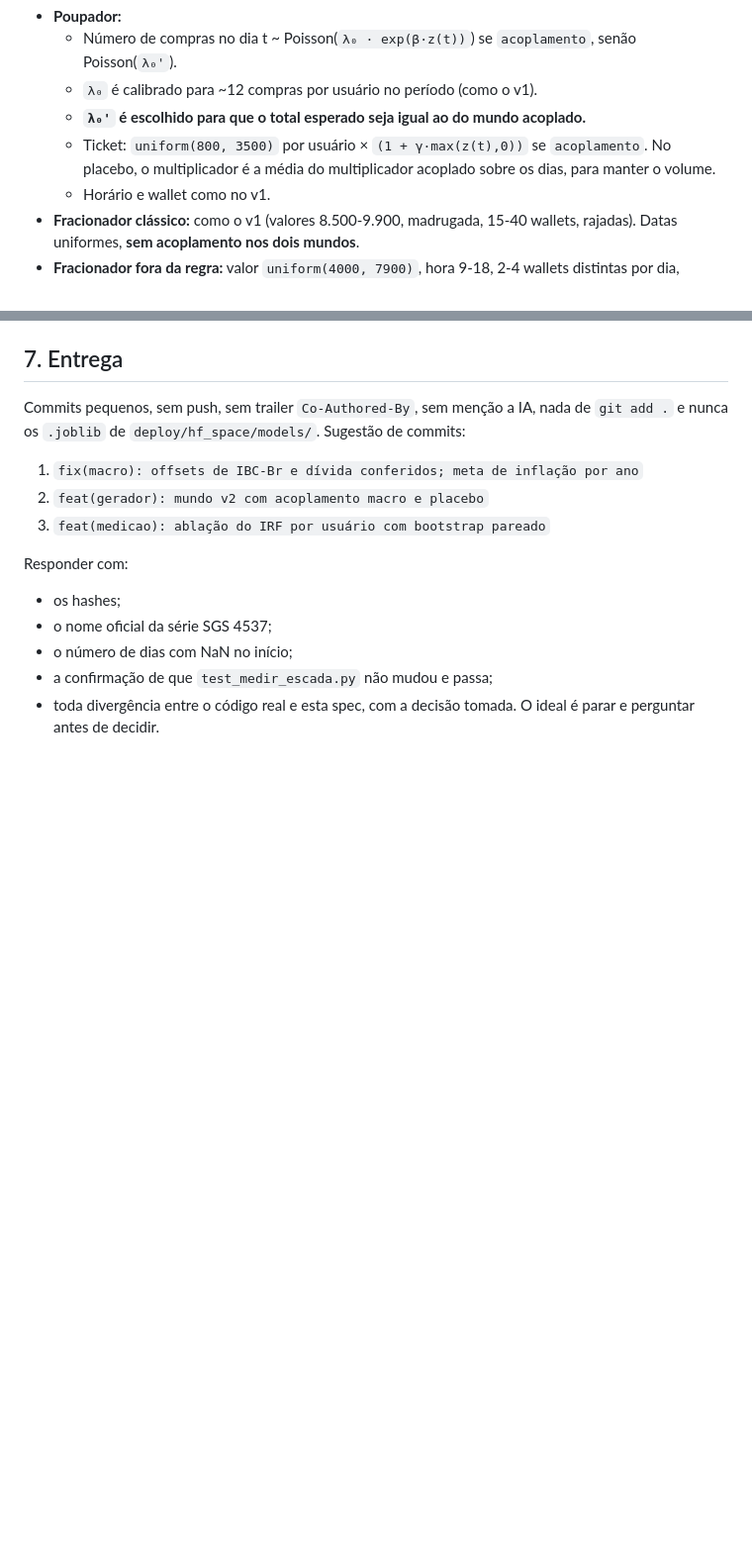
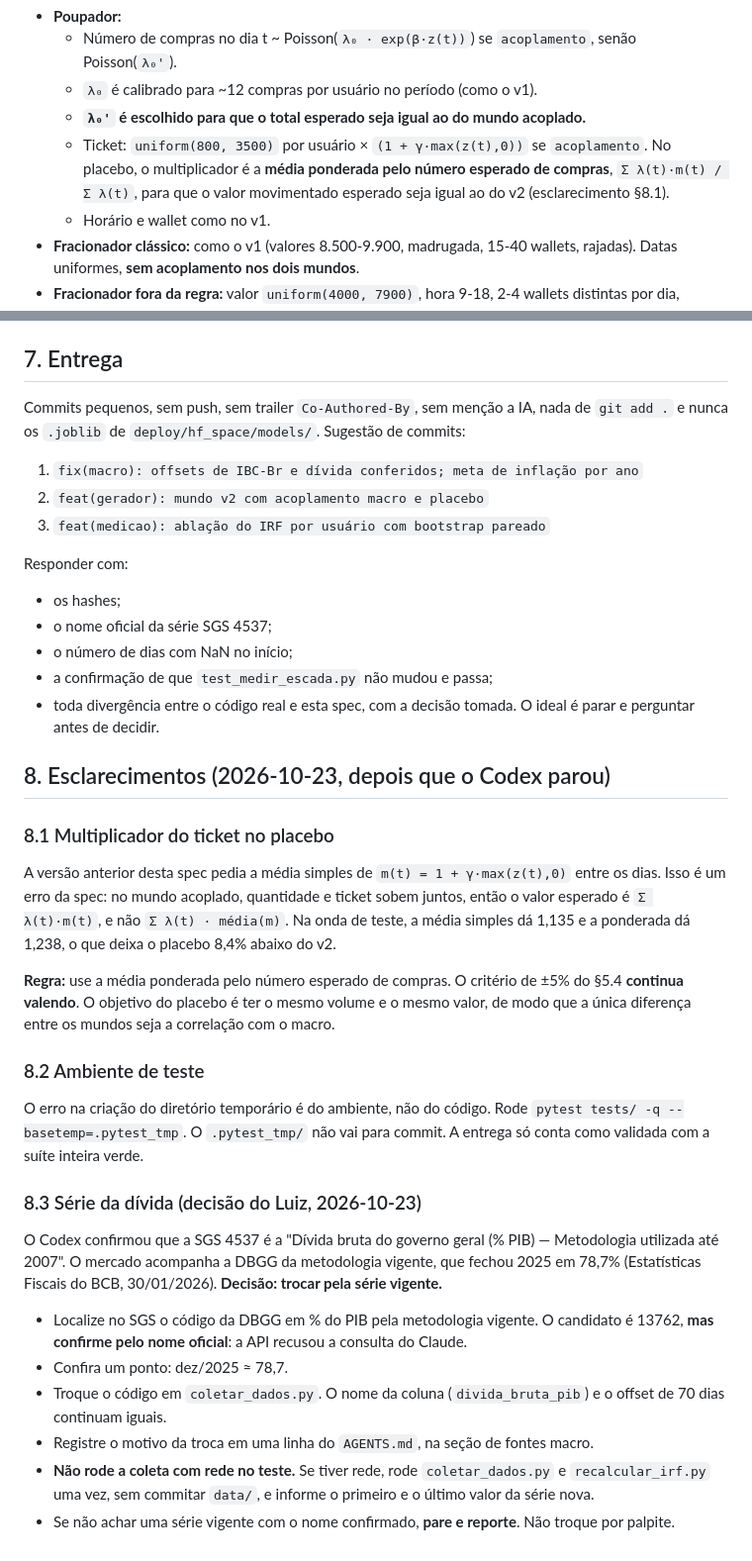
Before and after one commit to luizmaibashi/shadow_fx_terminal, a Markdown page: docs/revisao/SPEC_FASE3_GERADOR_V2.md, 2 parts joined by grey strips. Shown at 99% size. GitHub-like rendering; blank space fills up the shorter version.

Commit message:
docs(fase3): esclarece placebo ponderado e troca da série da dívida

```diff
--- a/docs/revisao/SPEC_FASE3_GERADOR_V2.md
+++ b/docs/revisao/SPEC_FASE3_GERADOR_V2.md
@@ -52,7 +52,7 @@ def gerar_dataset_v2(irf_diario: pd.Series, acoplamento: bool, seed: int = 2026,
   - Número de compras no dia t ~ Poisson(`λ₀ · exp(β·z(t))`) se `acoplamento`, senão Poisson(`λ₀'`).
   - `λ₀` é calibrado para ~12 compras por usuário no período (como o v1).
   - **`λ₀'` é escolhido para que o total esperado seja igual ao do mundo acoplado.**
-  - Ticket: `uniform(800, 3500)` por usuário × `(1 + γ·max(z(t),0))` se `acoplamento`. No placebo, o multiplicador é a média do multiplicador acoplado sobre os dias, para manter o volume.
+  - Ticket: `uniform(800, 3500)` por usuário × `(1 + γ·max(z(t),0))` se `acoplamento`. No placebo, o multiplicador é a **média ponderada pelo número esperado de compras**, `Σ λ(t)·m(t) / Σ λ(t)`, para que o valor movimentado esperado seja igual ao do v2 (esclarecimento §8.1).
   - Horário e wallet como no v1.
 - **Fracionador clássico:** como o v1 (valores 8.500-9.900, madrugada, 15-40 wallets, rajadas). Datas uniformes, **sem acoplamento nos dois mundos**.
 - **Fracionador fora da regra:** valor `uniform(4000, 7900)`, hora 9-18, 2-4 wallets distintas por dia, rajadas de 3-6 transações num mesmo dia, ~8-15 dias de rajada no período. Sem acoplamento.
@@ -141,3 +141,26 @@ Responder com:
 - o número de dias com NaN no início;
 - a confirmação de que `test_medir_escada.py` não mudou e passa;
 - toda divergência entre o código real e esta spec, com a decisão tomada. O ideal é parar e perguntar antes de decidir.
+
+## 8. Esclarecimentos (2026-10-23, depois que o Codex parou)
+
+### 8.1 Multiplicador do ticket no placebo
+
+A versão anterior desta spec pedia a média simples de `m(t) = 1 + γ·max(z(t),0)` entre os dias. Isso é um erro da spec: no mundo acoplado, quantidade e ticket sobem juntos, então o valor esperado é `Σ λ(t)·m(t)`, e não `Σ λ(t) · média(m)`. Na onda de teste, a média simples dá 1,135 e a ponderada dá 1,238, o que deixa o placebo 8,4% abaixo do v2.
+
+**Regra:** use a média ponderada pelo número esperado de compras. O critério de ±5% do §5.4 **continua valendo**. O objetivo do placebo é ter o mesmo volume e o mesmo valor, de modo que a única diferença entre os mundos seja a correlação com o macro.
+
+### 8.2 Ambiente de teste
+
+O erro na criação do diretório temporário é do ambiente, não do código. Rode `pytest tests/ -q --basetemp=.pytest_tmp`. O `.pytest_tmp/` não vai para commit. A entrega só conta como validada com a suíte inteira verde.
+
+### 8.3 Série da dívida (decisão do Luiz, 2026-10-23)
+
+O Codex confirmou que a SGS 4537 é a "Dívida bruta do governo geral (% PIB) — Metodologia utilizada até 2007". O mercado acompanha a DBGG da metodologia vigente, que fechou 2025 em 78,7% (Estatísticas Fiscais do BCB, 30/01/2026). **Decisão: trocar pela série vigente.**
+
+- Localize no SGS o código da DBGG em % do PIB pela metodologia vigente. O candidato é 13762, **mas confirme pelo nome oficial**: a API recusou a consulta do Claude.
+- Confira um ponto: dez/2025 ≈ 78,7.
+- Troque o código em `coletar_dados.py`. O nome da coluna (`divida_bruta_pib`) e o offset de 70 dias continuam iguais.
+- Registre o motivo da troca em uma linha do `AGENTS.md`, na seção de fontes macro.
+- **Não rode a coleta com rede no teste.** Se tiver rede, rode `coletar_dados.py` e `recalcular_irf.py` uma vez, sem commitar `data/`, e informe o primeiro e o último valor da série nova.
+- Se não achar uma série vigente com o nome confirmado, **pare e reporte**. Não troque por palpite.
```
